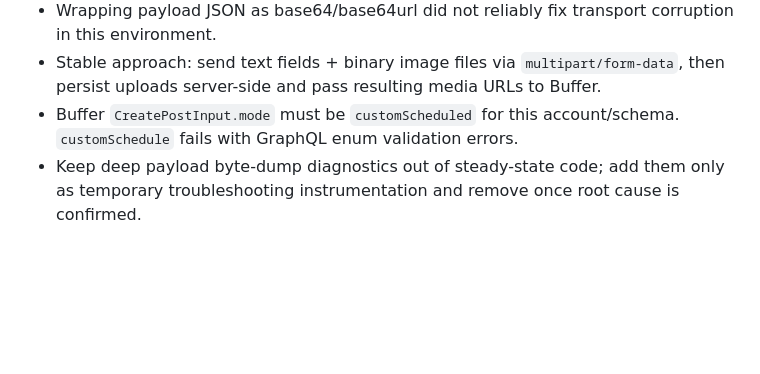
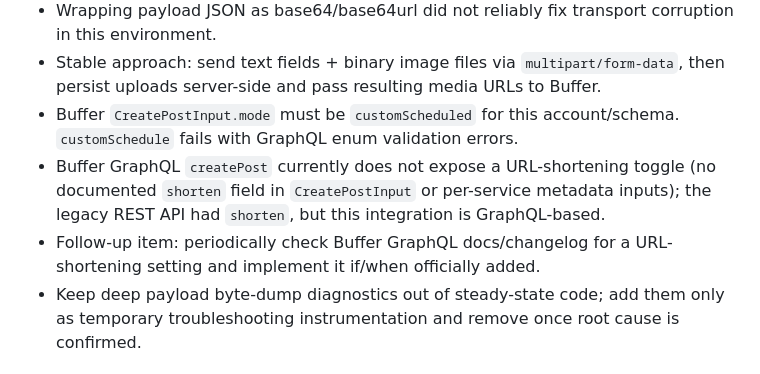
Before and after one commit to mwilber/zeta-comic-generator, a Markdown page: AGENTS.md, the part around the change. Rendered like a GitHub page; blank space fills up the shorter version.

Commit message:
Document Buffer URL-shortening limitation and follow-up
- note GraphQL createPost lacks a documented shorten toggle
- add follow-up to monitor Buffer GraphQL changelog for future support

```diff
--- a/AGENTS.md
+++ b/AGENTS.md
@@ -136,6 +136,8 @@ The Comic Promoter is designed as a separable feature module and lives only in:
 - Wrapping payload JSON as base64/base64url did not reliably fix transport corruption in this environment.
 - Stable approach: send text fields + binary image files via `multipart/form-data`, then persist uploads server-side and pass resulting media URLs to Buffer.
 - Buffer `CreatePostInput.mode` must be `customScheduled` for this account/schema. `customSchedule` fails with GraphQL enum validation errors.
+- Buffer GraphQL `createPost` currently does not expose a URL-shortening toggle (no documented `shorten` field in `CreatePostInput` or per-service metadata inputs); the legacy REST API had `shorten`, but this integration is GraphQL-based.
+- Follow-up item: periodically check Buffer GraphQL docs/changelog for a URL-shortening setting and implement it if/when officially added.
 - Keep deep payload byte-dump diagnostics out of steady-state code; add them only as temporary troubleshooting instrumentation and remove once root cause is confirmed.
 
 ### Required Keys in `/api/includes/key.php`
```
